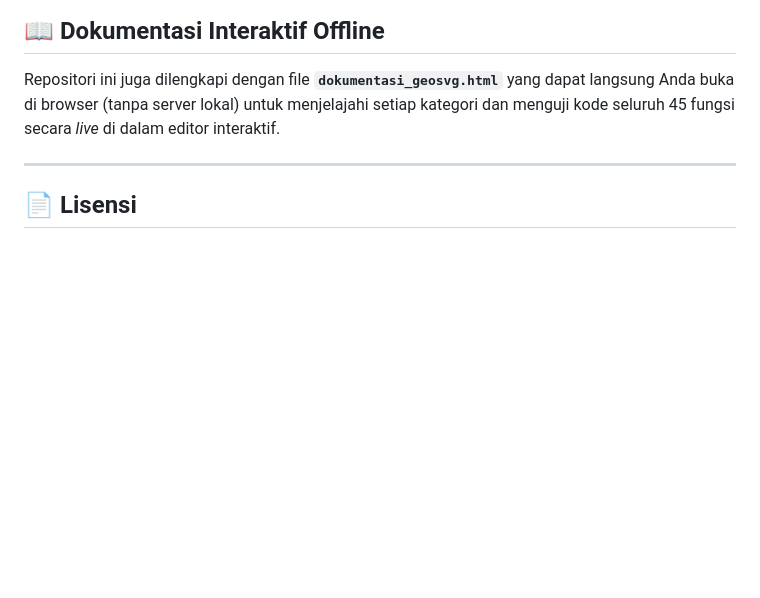
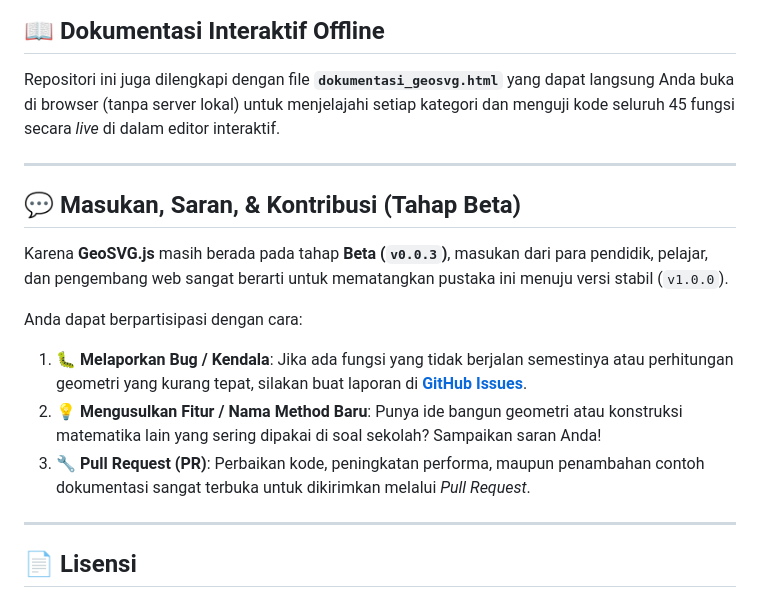
Before and after one commit to KulikMath/GeoSVG, a Markdown page: README.md, the part around one of its changes. Rendered like a GitHub page; blank space fills up the shorter version.

```diff
--- a/README.md
+++ b/README.md
@@ -378,6 +396,17 @@ Repositori ini juga dilengkapi dengan file **`dokumentasi_geosvg.html`** yang da
 
 ---
 
+## 💬 Masukan, Saran, & Kontribusi (Tahap Beta)
+
+Karena **GeoSVG.js** masih berada pada tahap **Beta (`v0.0.3`)**, masukan dari para pendidik, pelajar, dan pengembang web sangat berarti untuk mematangkan pustaka ini menuju versi stabil (`v1.0.0`).
+
+Anda dapat berpartisipasi dengan cara:
+1. 🐛 **Melaporkan Bug / Kendala**: Jika ada fungsi yang tidak berjalan semestinya atau perhitungan geometri yang kurang tepat, silakan buat laporan di [**GitHub Issues**](https://github.com/KulikMath/GeoSVG/issues).
+2. 💡 **Mengusulkan Fitur / Nama Method Baru**: Punya ide bangun geometri atau konstruksi matematika lain yang sering dipakai di soal sekolah? Sampaikan saran Anda!
+3. 🔧 **Pull Request (PR)**: Perbaikan kode, peningkatan performa, maupun penambahan contoh dokumentasi sangat terbuka untuk dikirimkan melalui *Pull Request*.
+
+---
+
 ## 📄 Lisensi
 
 Didistribusikan di bawah Lisensi **MIT**. Anda bebas menggunakan, memodifikasi, dan mendistribusikan pustaka ini untuk keperluan pribadi, pendidikan, maupun komersial.
```
Also changed, not shown: other parts of README.md (+27 -9 lines).
